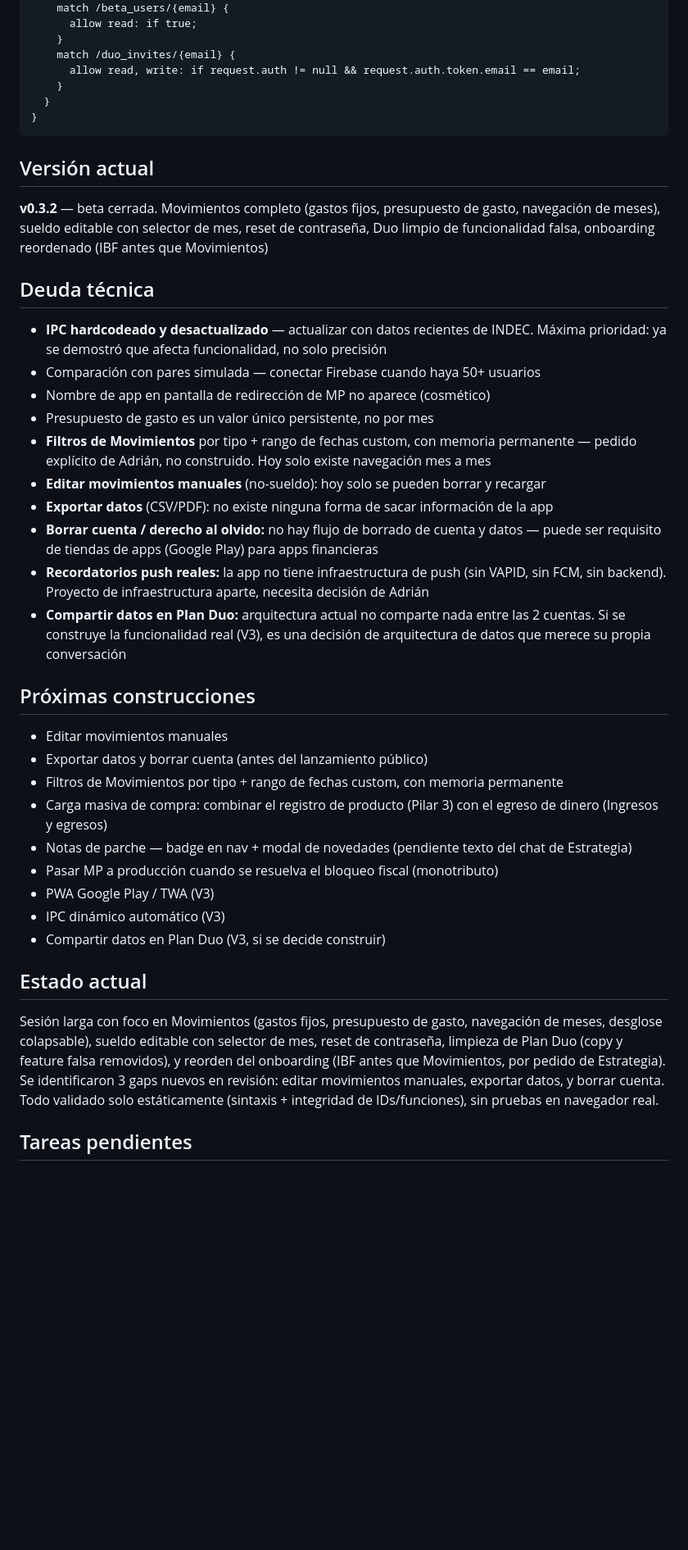
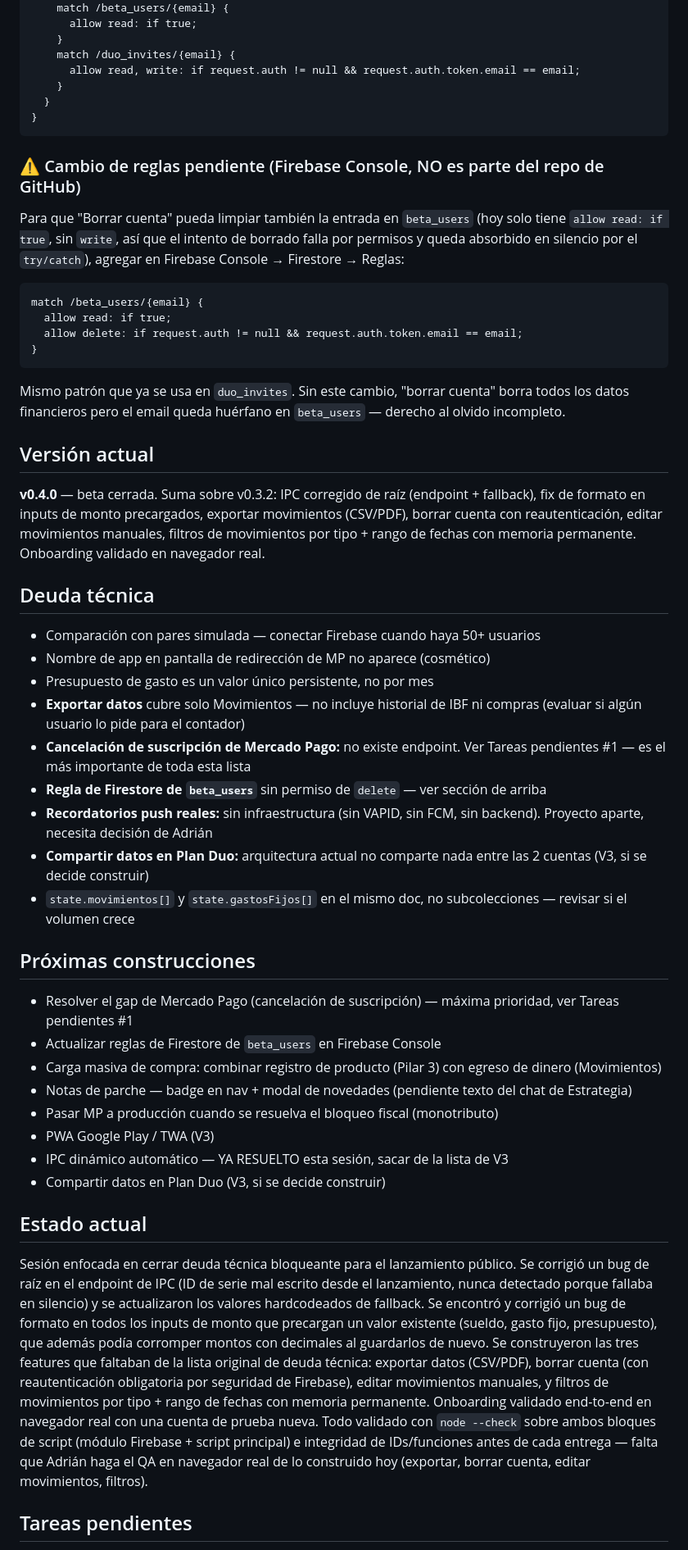
Before and after one commit to PesoReal/peso-real, a Markdown page: estados/construccion.md, the part around one of its changes. Shown at 82% size. Rendered like a GitHub page; blank space fills up the shorter version.

````diff
--- a/estados/construccion.md
+++ b/estados/construccion.md
@@ -128,33 +123,41 @@ service cloud.firestore {
 }
 ```
 
+### ⚠️ Cambio de reglas pendiente (Firebase Console, NO es parte del repo de GitHub)
+Para que "Borrar cuenta" pueda limpiar también la entrada en `beta_users` (hoy solo tiene `allow read: if true`, sin `write`, así que el intento de borrado falla por permisos y queda absorbido en silencio por el `try/catch`), agregar en Firebase Console → Firestore → Reglas:
+```
+match /beta_users/{email} {
+  allow read: if true;
+  allow delete: if request.auth != null && request.auth.token.email == email;
+}
+```
+Mismo patrón que ya se usa en `duo_invites`. Sin este cambio, "borrar cuenta" borra todos los datos financieros pero el email queda huérfano en `beta_users` — derecho al olvido incompleto.
+
 ## Versión actual
-**v0.3.2** — beta cerrada. Movimientos completo (gastos fijos, presupuesto de gasto, navegación de meses), sueldo editable con selector de mes, reset de contraseña, Duo limpio de funcionalidad falsa, onboarding reordenado (IBF antes que Movimientos)
+**v0.4.0** — beta cerrada. Suma sobre v0.3.2: IPC corregido de raíz (endpoint + fallback), fix de formato en inputs de monto precargados, exportar movimientos (CSV/PDF), borrar cuenta con reautenticación, editar movimientos manuales, filtros de movimientos por tipo + rango de fechas con memoria permanente. Onboarding validado en navegador real.
 
 ## Deuda técnica
-- **IPC hardcodeado y desactualizado** — actualizar con datos recientes de INDEC. Máxima prioridad: ya se demostró que afecta funcionalidad, no solo precisión
 - Comparación con pares simulada — conectar Firebase cuando haya 50+ usuarios
 - Nombre de app en pantalla de redirección de MP no aparece (cosmético)
 - Presupuesto de gasto es un valor único persistente, no por mes
-- **Filtros de Movimientos** por tipo + rango de fechas custom, con memoria permanente — pedido explícito de Adrián, no construido. Hoy solo existe navegación mes a mes
-- **Editar movimientos manuales** (no-sueldo): hoy solo se pueden borrar y recargar
-- **Exportar datos** (CSV/PDF): no existe ninguna forma de sacar información de la app
-- **Borrar cuenta / derecho al olvido:** no hay flujo de borrado de cuenta y datos — puede ser requisito de tiendas de apps (Google Play) para apps financieras
-- **Recordatorios push reales:** la app no tiene infraestructura de push (sin VAPID, sin FCM, sin backend). Proyecto de infraestructura aparte, necesita decisión de Adrián
-- **Compartir datos en Plan Duo:** arquitectura actual no comparte nada entre las 2 cuentas. Si se construye la funcionalidad real (V3), es una decisión de arquitectura de datos que merece su propia conversación
+- **Exportar datos** cubre solo Movimientos — no incluye historial de IBF ni compras (evaluar si algún usuario lo pide para el contador)
+- **Cancelación de suscripción de Mercado Pago:** no existe endpoint. Ver Tareas pendientes #1 — es el más importante de toda esta lista
+- **Regla de Firestore de `beta_users`** sin permiso de `delete` — ver sección de arriba
+- **Recordatorios push reales:** sin infraestructura (sin VAPID, sin FCM, sin backend). Proyecto aparte, necesita decisión de Adrián
+- **Compartir datos en Plan Duo:** arquitectura actual no comparte nada entre las 2 cuentas (V3, si se decide construir)
+- `state.movimientos[]` y `state.gastosFijos[]` en el mismo doc, no subcolecciones — revisar si el volumen crece
 
 ## Próximas construcciones
-- Editar movimientos manuales
-- Exportar datos y borrar cuenta (antes del lanzamiento público)
-- Filtros de Movimientos por tipo + rango de fechas custom, con memoria permanente
-- Carga masiva de compra: combinar el registro de producto (Pilar 3) con el egreso de dinero (Ingresos y egresos)
+- Resolver el gap de Mercado Pago (cancelación de suscripción) — máxima prioridad, ver Tareas pendientes #1
+- Actualizar reglas de Firestore de `beta_users` en Firebase Console
+- Carga masiva de compra: combinar registro de producto (Pilar 3) con egreso de dinero (Movimientos)
 - Notas de parche — badge en nav + modal de novedades (pendiente texto del chat de Estrategia)
 - Pasar MP a producción cuando se resuelva el bloqueo fiscal (monotributo)
 - PWA Google Play / TWA (V3)
-- IPC dinámico automático (V3)
+- IPC dinámico automático — YA RESUELTO esta sesión, sacar de la lista de V3
 - Compartir datos en Plan Duo (V3, si se decide construir)
 
 ## Estado actual
-Sesión larga con foco en Movimientos (gastos fijos, presupuesto de gasto, navegación de meses, desglose colapsable), sueldo editable con selector de mes, reset de contraseña, limpieza de Plan Duo (copy y feature falsa removidos), y reorden del onboarding (IBF antes que Movimientos, por pedido de Estrategia). Se identificaron 3 gaps nuevos en revisión: editar movimientos manuales, exportar datos, y borrar cuenta. Todo validado solo estáticamente (sintaxis + integridad de IDs/funciones), sin pruebas en navegador real.
+Sesión enfocada en cerrar deuda técnica bloqueante para el lanzamiento público. Se corrigió un bug de raíz en el endpoint de IPC (ID de serie mal escrito desde el lanzamiento, nunca detectado porque fallaba en silencio) y se actualizaron los valores hardcodeados de fallback. Se encontró y corrigió un bug de formato en todos los inputs de monto que precargan un valor existente (sueldo, gasto fijo, presupuesto), que además podía corromper montos con decimales al guardarlos de nuevo. Se construyeron las tres features que faltaban de la lista original de deuda técnica: exportar datos (CSV/PDF), borrar cuenta (con reautenticación obligatoria por seguridad de Firebase), editar movimientos manuales, y filtros de movimientos por tipo + rango de fechas con memoria permanente. Onboarding validado end-to-end en navegador real con una cuenta de prueba nueva. Todo validado con `node --check` sobre ambos bloques de script (módulo Firebase + script principal) e integridad de IDs/funciones antes de cada entrega — falta que Adrián haga el QA en navegador real de lo construido hoy (exportar, borrar cuenta, editar movimientos, filtros).
 
 ## Tareas pendientes
````
Also changed, not shown: other parts of estados/construccion.md (+39 -45 lines).
